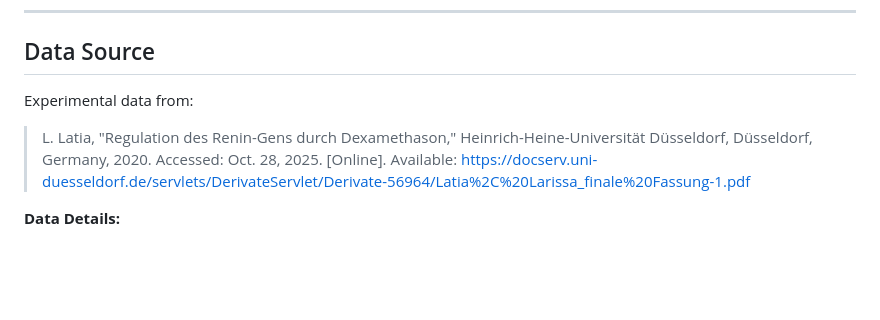
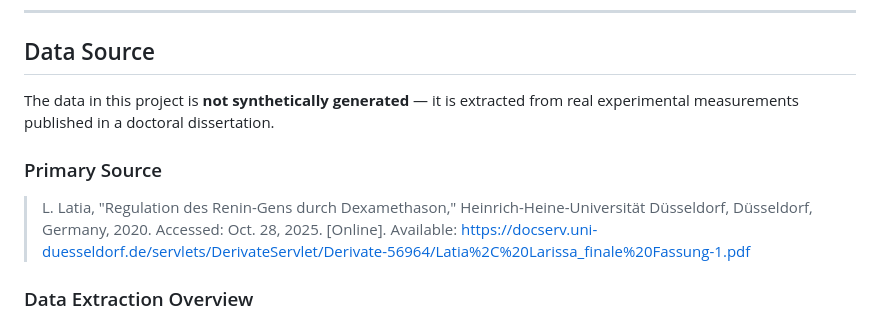
Before and after one commit to jurjsorinliviu/PINN-Modeling-of-Glucocorticoid-Renin-Regulation, a Markdown page: README.md, the part around one of its changes. GitHub-like rendering; blank space fills up the shorter version.

```diff
--- a/README.md
+++ b/README.md
@@ -524,9 +524,11 @@ python 5_comprehensive_ieee_analysis.py
 
 ## Data Source
 
-Experimental data from:
+The data in this project is **not synthetically generated** — it is extracted from real experimental measurements published in a doctoral dissertation.
+
+### Primary Source
 
 > L. Latia, "Regulation des Renin-Gens durch Dexamethason," Heinrich-Heine-Universität Düsseldorf, Düsseldorf, Germany, 2020. Accessed: Oct. 28, 2025. [Online]. Available: https://docserv.uni-duesseldorf.de/servlets/DerivateServlet/Derivate-56964/Latia%2C%20Larissa_finale%20Fassung-1.pdf
 
-**Data Details:**
+### Data Extraction Overview
 
```
Also changed, not shown: other parts of README.md (+87 -5 lines).
